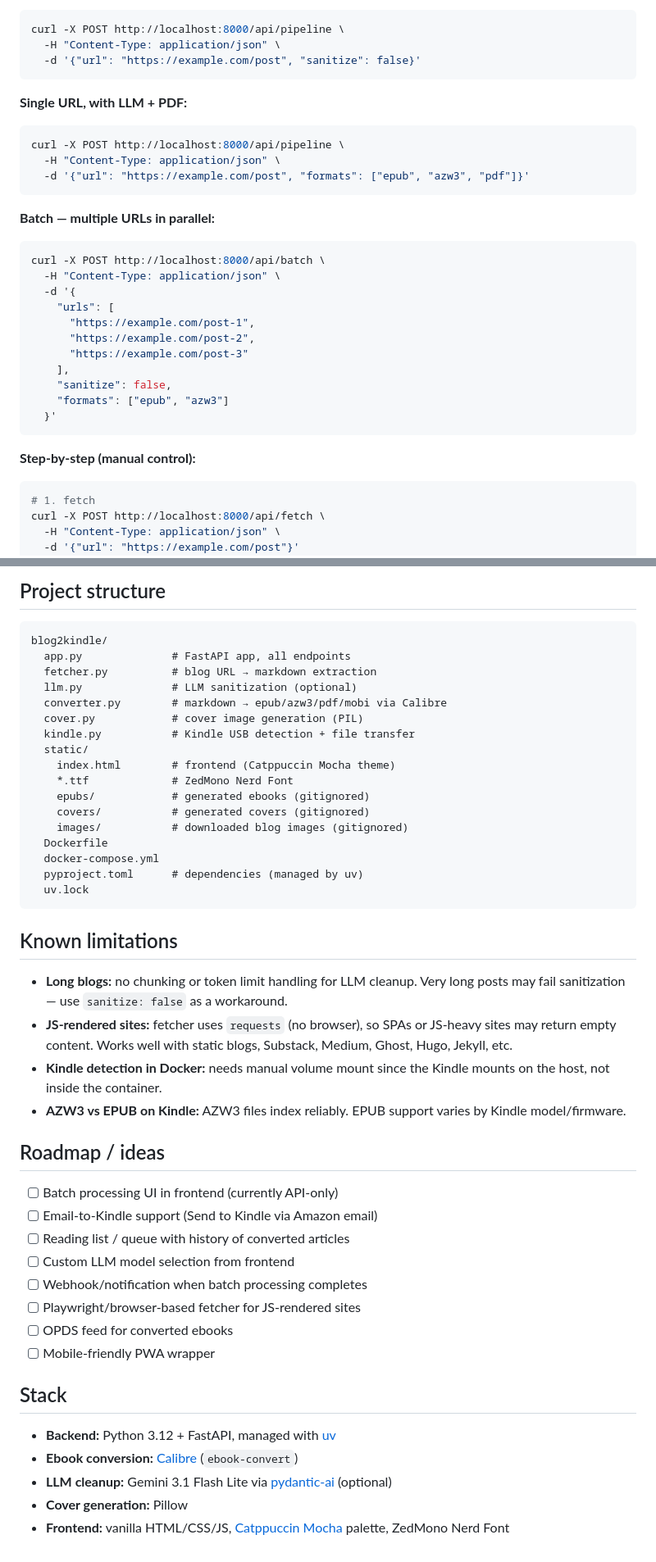
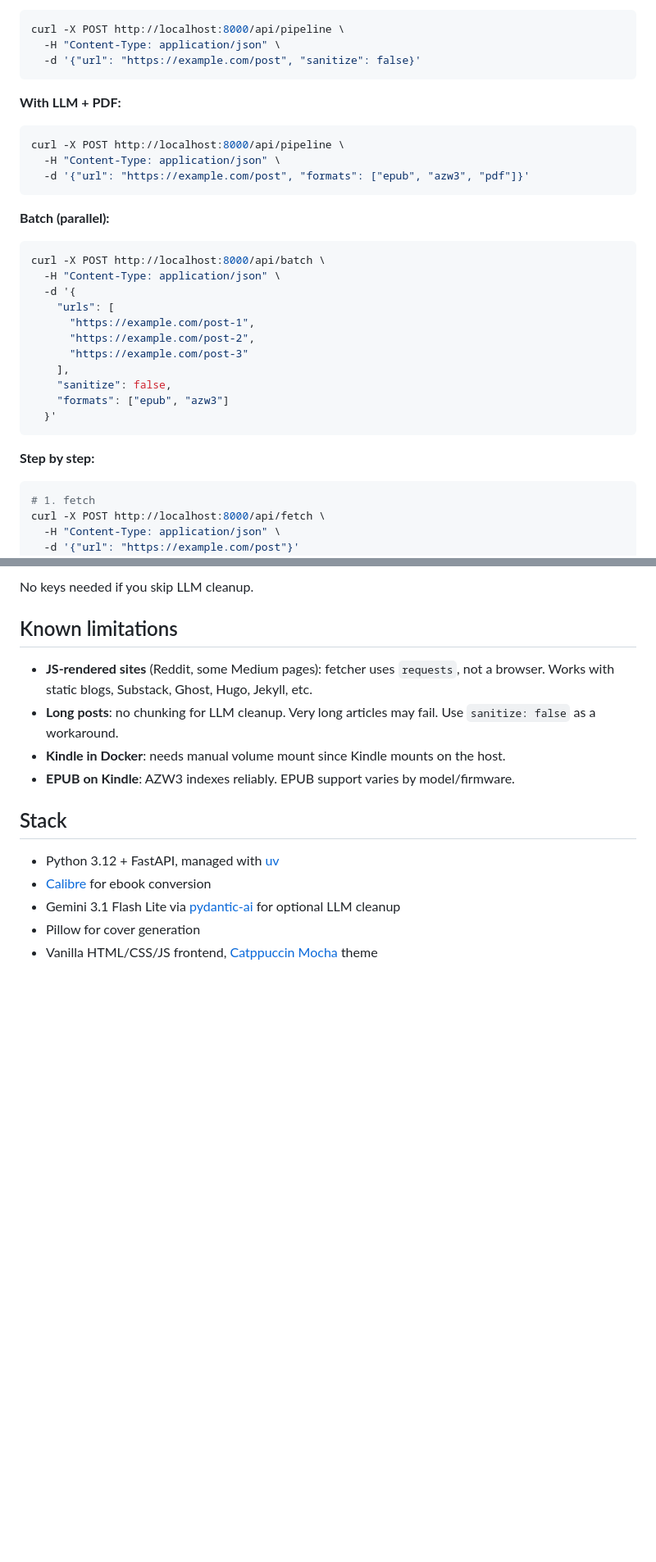
Before and after one commit to parthshr370/blog2kindle, a Markdown page: README.md, 2 parts joined by grey strips. Shown at 82% size. Drawn GitHub-style; folded sections open; blank space fills up the shorter version.

````diff
--- a/README.md
+++ b/README.md
@@ -48,14 +74,14 @@ curl -X POST http://localhost:8000/api/pipeline \
   -d '{"url": "https://example.com/post", "sanitize": false}'
 ```
 
-**Single URL, with LLM + PDF:**
+**With LLM + PDF:**
 ```bash
 curl -X POST http://localhost:8000/api/pipeline \
   -H "Content-Type: application/json" \
   -d '{"url": "https://example.com/post", "formats": ["epub", "azw3", "pdf"]}'
 ```
 
-**Batch — multiple URLs in parallel:**
+**Batch (parallel):**
 ```bash
 curl -X POST http://localhost:8000/api/batch \
   -H "Content-Type: application/json" \
@@ -70,7 +96,7 @@ curl -X POST http://localhost:8000/api/batch \
   }'
 ```
 
-**Step-by-step (manual control):**
+**Step by step:**
 ```bash
 # 1. fetch
 curl -X POST http://localhost:8000/api/fetch \
@@ -154,47 +145,16 @@ Default: `gemini-3.1-flash-lite-preview` via Google or OpenRouter. Change in `ll
-## Project structure
-
-```
-blog2kindle/
-  app.py              # FastAPI app, all endpoints
-  fetcher.py          # blog URL → markdown extraction
-  llm.py              # LLM sanitization (optional)
-  converter.py        # markdown → epub/azw3/pdf/mobi via Calibre
-  cover.py            # cover image generation (PIL)
-  kindle.py           # Kindle USB detection + file transfer
-  static/
-    index.html        # frontend (Catppuccin Mocha theme)
-    *.ttf             # ZedMono Nerd Font
-    epubs/            # generated ebooks (gitignored)
-    covers/           # generated covers (gitignored)
-    images/           # downloaded blog images (gitignored)
-  Dockerfile
-  docker-compose.yml
-  pyproject.toml      # dependencies (managed by uv)
-  uv.lock
-```
+No keys needed if you skip LLM cleanup.
 
 ## Known limitations
 
-- **Long blogs:** no chunking or token limit handling for LLM cleanup. Very long posts may fail sanitization — use `sanitize: false` as a workaround.
-- **JS-rendered sites:** fetcher uses `requests` (no browser), so SPAs or JS-heavy sites may return empty content. Works well with static blogs, Substack, Medium, Ghost, Hugo, Jekyll, etc.
-- **Kindle detection in Docker:** needs manual volume mount since the Kindle mounts on the host, not inside the container.
-- **AZW3 vs EPUB on Kindle:** AZW3 files index reliably. EPUB support varies by Kindle model/firmware.
-
-## Roadmap / ideas
-
-- [ ] Batch processing UI in frontend (currently API-only)
-- [ ] Email-to-Kindle support (Send to Kindle via Amazon email)
-- [ ] Reading list / queue with history of converted articles
-- [ ] Custom LLM model selection from frontend
-- [ ] Webhook/notification when batch processing completes
-- [ ] Playwright/browser-based fetcher for JS-rendered sites
-- [ ] OPDS feed for converted ebooks
-- [ ] Mobile-friendly PWA wrapper
+- **JS-rendered sites** (Reddit, some Medium pages): fetcher uses `requests`, not a browser. Works with static blogs, Substack, Ghost, Hugo, Jekyll, etc.
+- **Long posts**: no chunking for LLM cleanup. Very long articles may fail. Use `sanitize: false` as a workaround.
+- **Kindle in Docker**: needs manual volume mount since Kindle mounts on the host.
+- **EPUB on Kindle**: AZW3 indexes reliably. EPUB support varies by model/firmware.
 
 ## Stack
 
-- **Backend:** Python 3.12 + FastAPI, managed with [uv](https://docs.astral.sh/uv/)
-- **Ebook conversion:** [Calibre](https://calibre-ebook.com/) (`ebook-convert`)
-- **LLM cleanup:** Gemini 3.1 Flash Lite via [pydantic-ai](https://ai.pydantic.dev/) (optional)
-- **Cover generation:** Pillow
-- **Frontend:** vanilla HTML/CSS/JS, [Catppuccin Mocha](https://catppuccin.com/) palette, ZedMono Nerd Font
+- Python 3.12 + FastAPI, managed with [uv](https://docs.astral.sh/uv/)
+- [Calibre](https://calibre-ebook.com/) for ebook conversion
+- Gemini 3.1 Flash Lite via [pydantic-ai](https://ai.pydantic.dev/) for optional LLM cleanup
+- Pillow for cover generation
+- Vanilla HTML/CSS/JS frontend, [Catppuccin Mocha](https://catppuccin.com/) theme
````
Also changed, not shown: other parts of README.md (+58 -67 lines), AGENTS.md (added, +190 -0 lines).
